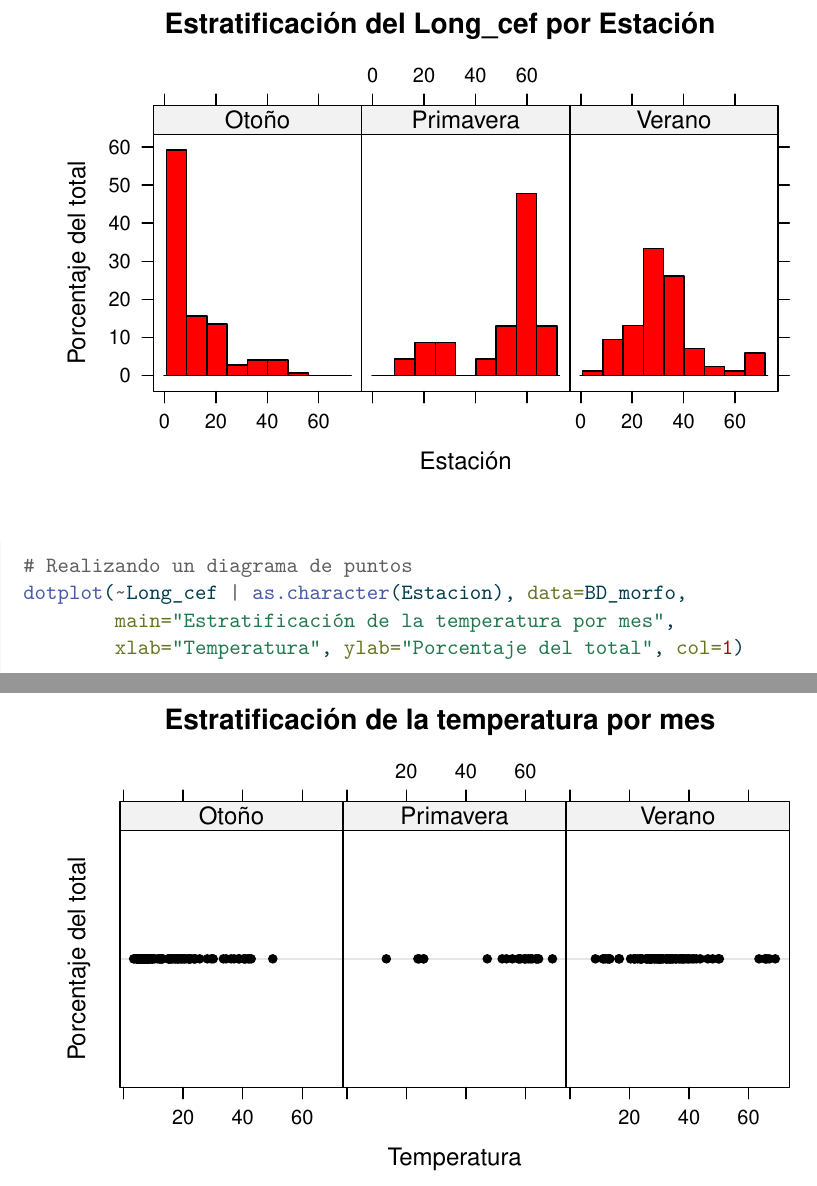
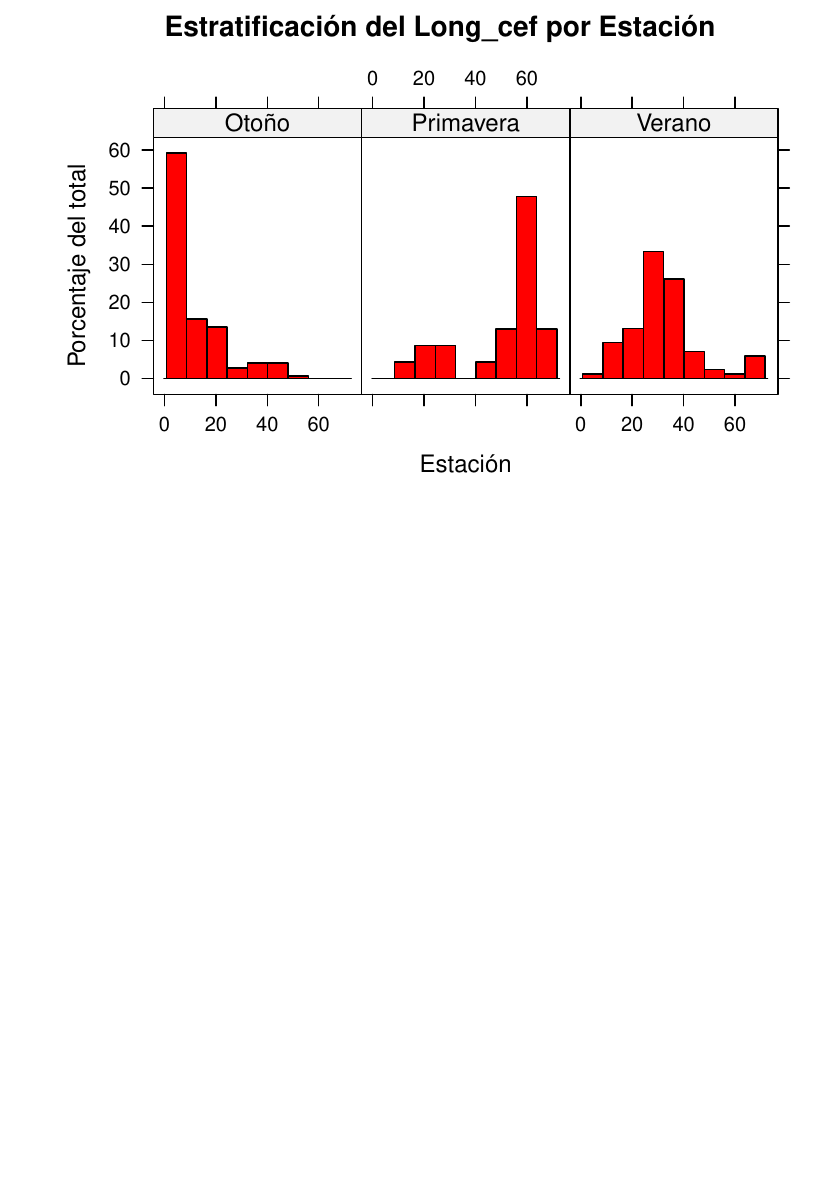
Before and after one commit to gmogat/IFOP_CURSO_INV_REP, a Quarto document (datos_morfometricos.qmd): two parts of pages 21 and 22 of 22 before the commit and part of page 21 of 21 after it, the two joined at a grey line, cut so that both start at the same text, the shorter picture padded with empty space. The pictures show the output file datos_morfometricos.pdf that the author committed with the source.

Commit message:
En la sección 5, clase de talla, se elimina gráfico de puntos, porque en los gráficos anteriores se refleja la misma información.

````diff
--- a/datos_morfometricos.qmd
+++ b/datos_morfometricos.qmd
@@ -250,9 +250,4 @@ histogram(~Long_cef | as.character(Estacion), data=BD_morfo,
           main="Estratificación del Long_cef por Estación",
           xlab="Estación", ylab="Porcentaje del total", col="red")
 
-
-# Realizando un diagrama de puntos
-dotplot(~Long_cef | as.character(Estacion), data=BD_morfo,
-        main="Estratificación de la temperatura por mes",
-        xlab="Temperatura", ylab="Porcentaje del total", col=1)
 ```
````
Also changed, not shown: datos_morfometricos.pdf.
